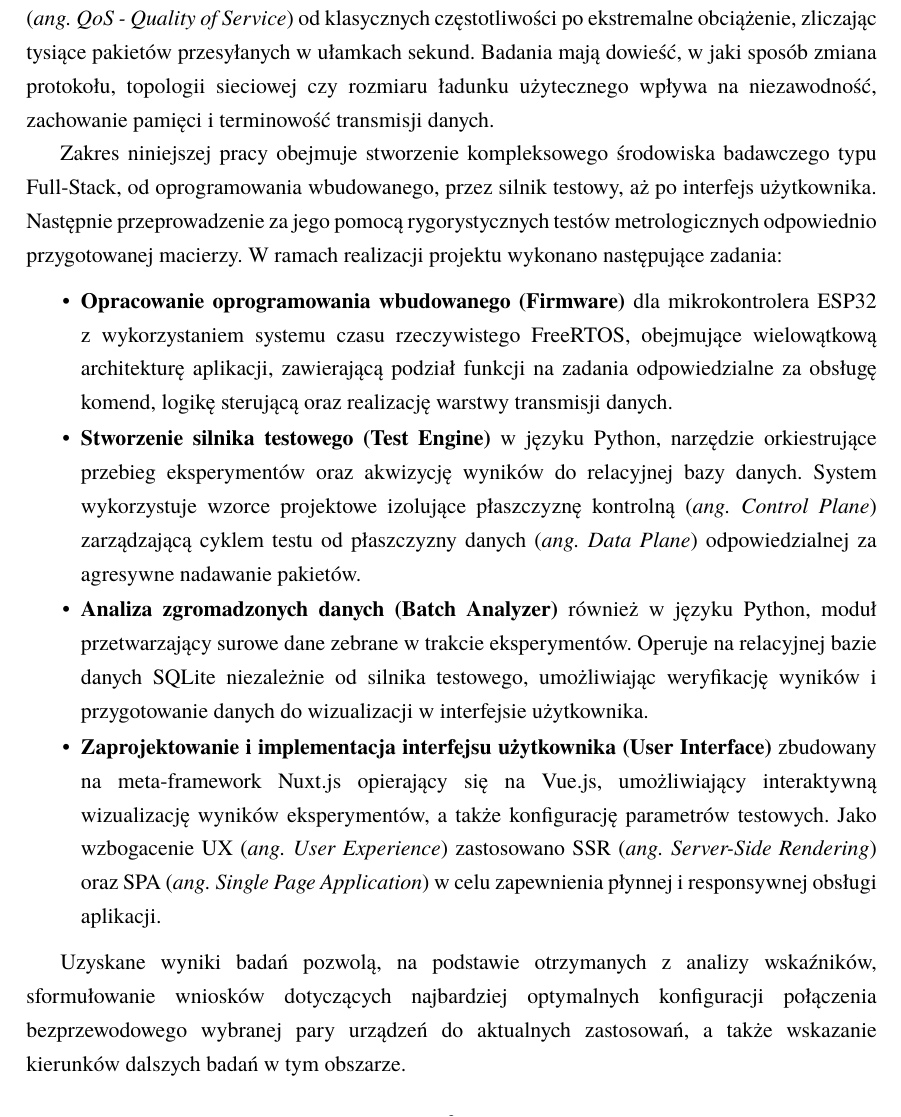
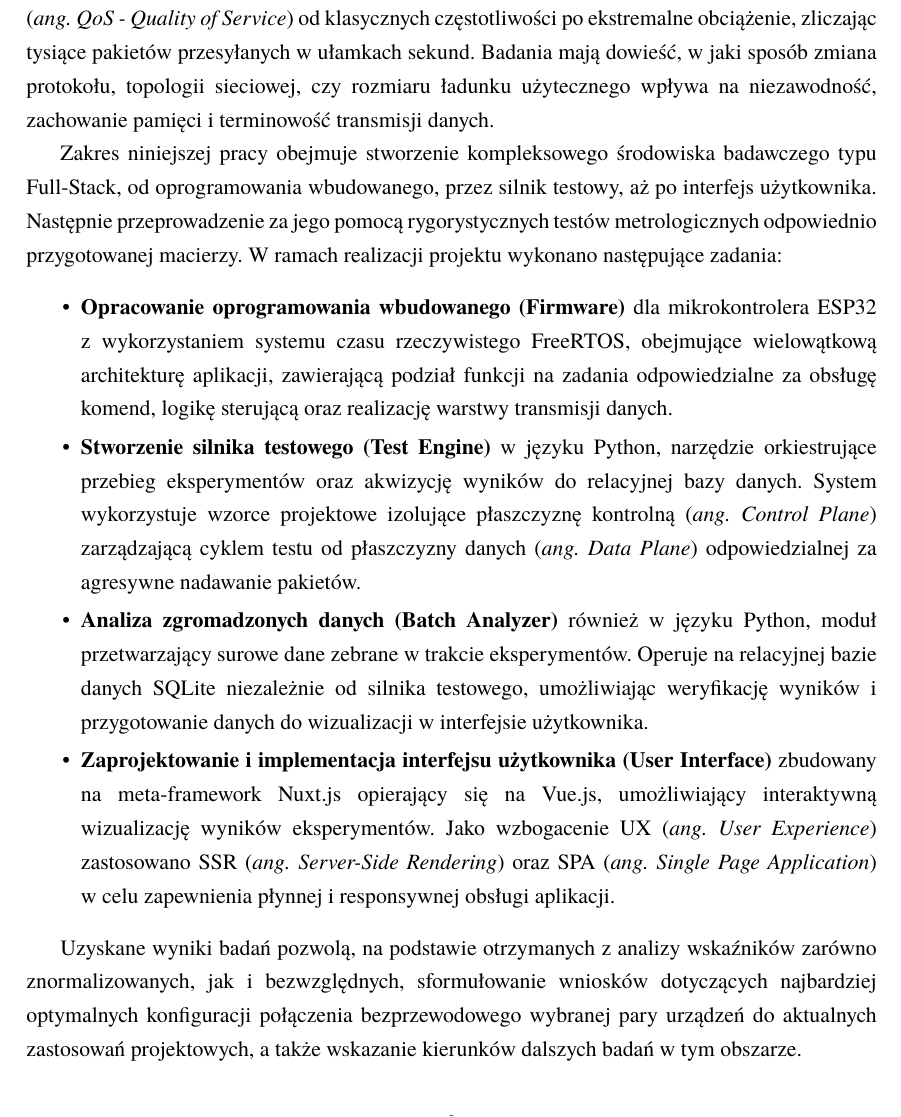
Before and after one commit to Niewiaro/ESPy-Nexus, a LaTeX thesis (thesis/main.tex, which reads thesis/chapters/01_cel_i_zakres.tex): part of page 6 of 11, cut so that both start at the same text. Compiled offline with pdfLaTeX.

Commit message:
fix: correct punctuation and improve clarity in chapter introduction

```diff
--- a/thesis/chapters/01_cel_i_zakres.tex
+++ b/thesis/chapters/01_cel_i_zakres.tex
@@ -4,7 +4,7 @@ Głównym celem niniejszej pracy jest empiryczne zbadanie fizycznych oraz logicz
 
 Aby zrealizować to zamierzenie, postawiono cel poboczny: zaprojektować, zaimplementować i zweryfikować autorski system pomiarowy w architekturze Hardware-in-the-Loop o nazwie ESPy-Nexus.
 System ten, działający na styku komputera osobistego i mikrokontrolera ESP32, ma za zadanie precyzyjnie (z dokładnością do mikrosekund) badać parametry jakości usług sieciowych (\textit{ang. QoS - Quality of Service}) od klasycznych częstotliwości po ekstremalne obciążenie, zliczając tysiące pakietów przesyłanych w ułamkach sekund.
-Badania mają dowieść, w jaki sposób zmiana protokołu, topologii sieciowej czy rozmiaru ładunku użytecznego wpływa na niezawodność, zachowanie pamięci i terminowość transmisji danych.
+Badania mają dowieść, w jaki sposób zmiana protokołu, topologii sieciowej, czy rozmiaru ładunku użytecznego wpływa na niezawodność, zachowanie pamięci i terminowość transmisji danych.
 
 Zakres niniejszej pracy obejmuje stworzenie kompleksowego środowiska badawczego typu Full-Stack, od oprogramowania wbudowanego, przez silnik testowy, aż po interfejs użytkownika.
 Następnie przeprowadzenie za jego pomocą rygorystycznych testów metrologicznych odpowiednio przygotowanej macierzy.
@@ -19,8 +19,8 @@ W ramach realizacji projektu wykonano następujące zadania:
             również w języku Python, moduł przetwarzający surowe dane zebrane w trakcie eksperymentów.
             Operuje na relacyjnej bazie danych SQLite niezależnie od silnika testowego, umożliwiając weryfikację wyników i przygotowanie danych do wizualizacji w interfejsie użytkownika.
       \item \textbf{Zaprojektowanie i implementacja interfejsu użytkownika (User Interface)}
-            zbudowany na meta-framework Nuxt.js opierający się na Vue.js, umożliwiający interaktywną wizualizację wyników eksperymentów, a także konfigurację parametrów testowych.
+            zbudowany na meta-framework Nuxt.js opierający się na Vue.js, umożliwiający interaktywną wizualizację wyników eksperymentów.
             Jako wzbogacenie UX (\textit{ang. User Experience}) zastosowano SSR (\textit{ang. Server-Side Rendering}) oraz SPA (\textit{ang. Single Page Application}) w celu zapewnienia płynnej i responsywnej obsługi aplikacji.
 \end{itemize}
 
-Uzyskane wyniki badań pozwolą, na podstawie otrzymanych z analizy wskaźników, sformułowanie wniosków dotyczących najbardziej optymalnych konfiguracji połączenia bezprzewodowego wybranej pary urządzeń do aktualnych zastosowań, a także wskazanie kierunków dalszych badań w tym obszarze.
+Uzyskane wyniki badań pozwolą, na podstawie otrzymanych z analizy wskaźników zarówno znormalizowanych, jak i bezwzględnych, sformułowanie wniosków dotyczących najbardziej optymalnych konfiguracji połączenia bezprzewodowego wybranej pary urządzeń do aktualnych zastosowań projektowych, a także wskazanie kierunków dalszych badań w tym obszarze.
```
